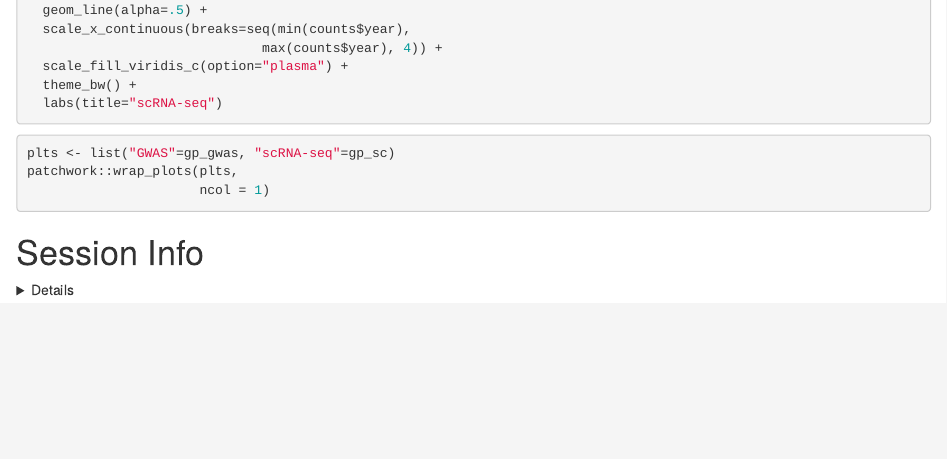
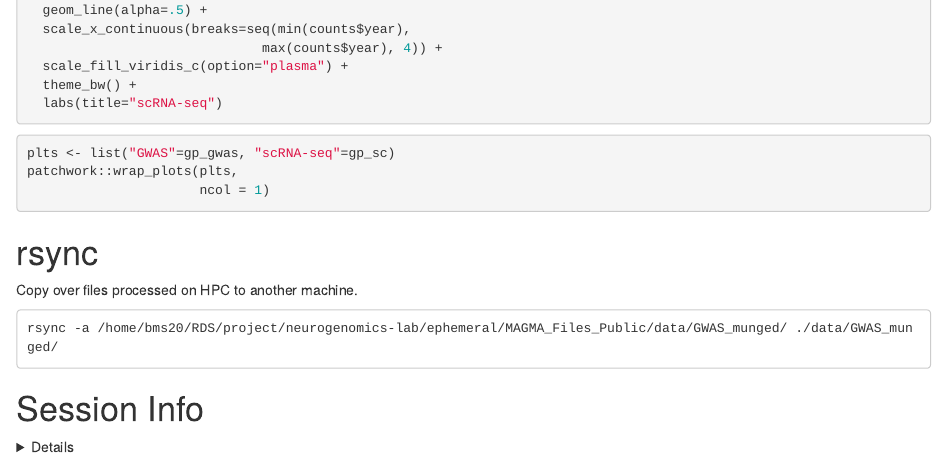
Before and after one commit to neurogenomics/MAGMA_Files_Public, an R Markdown document (code/OpenGWAS.Rmd): the page in a window 1100 px wide, from 5180 px down. Rendered offline with R 4.5, knitr and Pandoc, with nearby package versions; the code chunks are not run, so their results and figures are left out; drawn as R Markdown's standard HTML page in place of the format the file asks for.

Commit message:
Add sumstats from HPC

````diff
--- a/code/OpenGWAS.Rmd
+++ b/code/OpenGWAS.Rmd
@@ -314,6 +314,14 @@ patchwork::wrap_plots(plts,
 ```
 
 
+# rsync
+
+Copy over files processed on HPC to another machine.
+
+```
+rsync -a /home/bms20/RDS/project/neurogenomics-lab/ephemeral/MAGMA_Files_Public/data/GWAS_munged/ ./data/GWAS_munged/
+```
+
 # Session Info
 
 <details>
````
Also changed, not shown: 48 other files.
